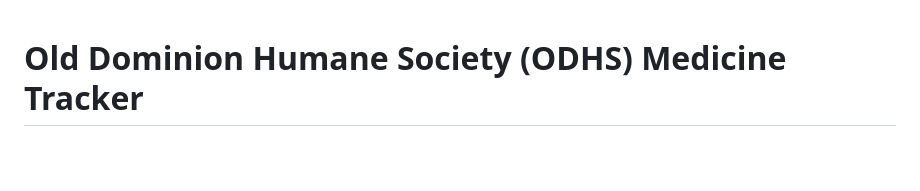
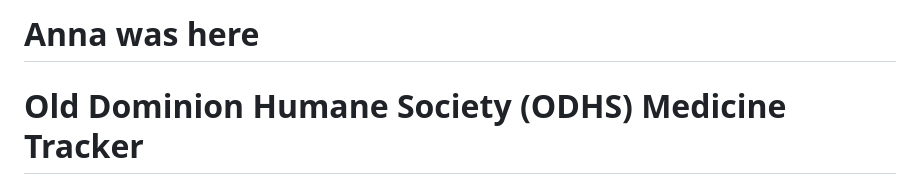
Before and after one commit to natewong1313/stafford-junction, a Markdown page: README.md, the part around the change. Drawn GitHub-style; blank space fills up the shorter version.

Commit message:
Added name to ReadMe for assignment/practice

```diff
--- a/README.md
+++ b/README.md
@@ -1,3 +1,4 @@
+# Anna was here
 # Old Dominion Humane Society (ODHS) Medicine Tracker
 ## Purpose
 This project is the result of a semesters' worth of collaboration among UMW students. The goal of the project was to create a web application that the Old Dominion Humane Society organization could utilize to make it easier to manage animals and the medicines/medical treatments/vaccines that these animals recieve at the ODHS. At-a-glance features include a web-based calendar of events, event sign up, volunteer registration & login system, reporting system, basic notification system, animal registration/archiving/report generation, and location and service creation.
```
